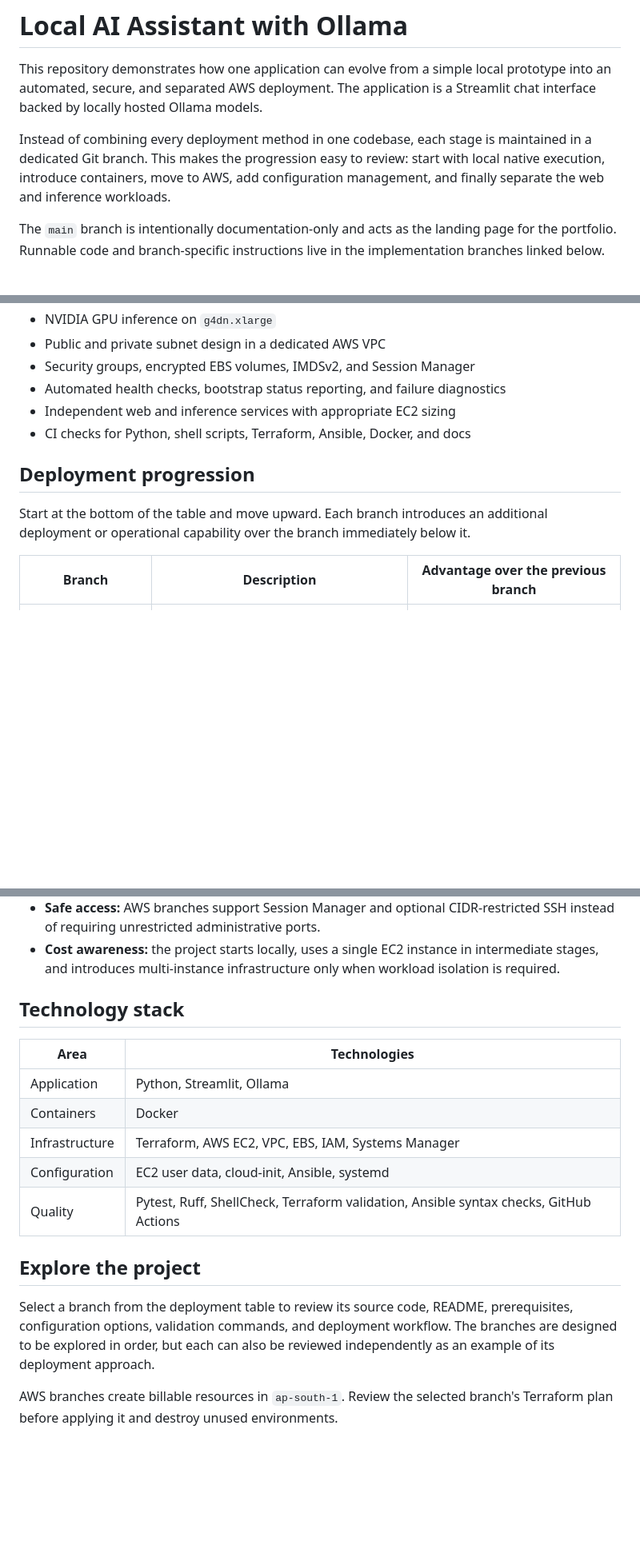
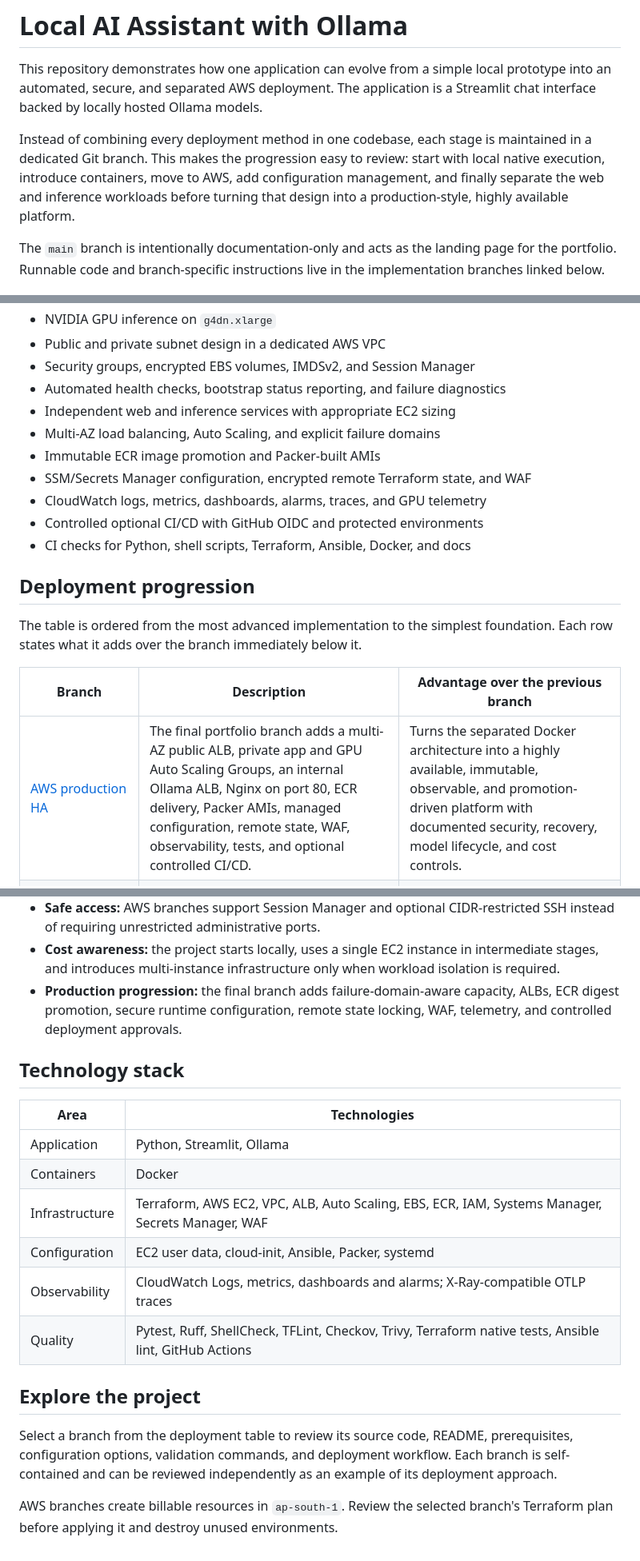
Before and after one commit to fredritchie/local-ai-assistant-ollama, a Markdown page: README.md, 3 parts joined by grey strips. Shown at 80% size. Drawn GitHub-style; blank space fills up the shorter version.

Commit message:
docs: add production HA portfolio branch

```diff
--- a/README.md
+++ b/README.md
@@ -9,7 +9,8 @@ Instead of combining every deployment method in one codebase, each stage is
 maintained in a dedicated Git branch. This makes the progression easy to
 review: start with local native execution, introduce containers, move to AWS,
 add configuration management, and finally separate the web and inference
-workloads.
+workloads before turning that design into a production-style, highly available
+platform.
 
 The `main` branch is intentionally documentation-only and acts as the landing
 page for the portfolio. Runnable code and branch-specific instructions live in
@@ -27,16 +28,21 @@ the implementation branches linked below.
 - Security groups, encrypted EBS volumes, IMDSv2, and Session Manager
 - Automated health checks, bootstrap status reporting, and failure diagnostics
 - Independent web and inference services with appropriate EC2 sizing
+- Multi-AZ load balancing, Auto Scaling, and explicit failure domains
+- Immutable ECR image promotion and Packer-built AMIs
+- SSM/Secrets Manager configuration, encrypted remote Terraform state, and WAF
+- CloudWatch logs, metrics, dashboards, alarms, traces, and GPU telemetry
+- Controlled optional CI/CD with GitHub OIDC and protected environments
 - CI checks for Python, shell scripts, Terraform, Ansible, Docker, and docs
 
 ## Deployment progression
 
-Start at the bottom of the table and move upward. Each branch introduces an
-additional deployment or operational capability over the branch immediately
-below it.
+The table is ordered from the most advanced implementation to the simplest
+foundation. Each row states what it adds over the branch immediately below it.
 
 | Branch | Description | Advantage over the previous branch |
 |---|---|---|
+| [AWS production HA](https://github.com/fredritchie/local-ai-assistant-ollama/tree/feature/aws-production-ha) | The final portfolio branch adds a multi-AZ public ALB, private app and GPU Auto Scaling Groups, an internal Ollama ALB, Nginx on port 80, ECR delivery, Packer AMIs, managed configuration, remote state, WAF, observability, tests, and optional controlled CI/CD. | Turns the separated Docker architecture into a highly available, immutable, observable, and promotion-driven platform with documented security, recovery, model lifecycle, and cost controls. |
 | [AWS EC2 Ansible microservices Docker](https://github.com/fredritchie/local-ai-assistant-ollama/tree/feature/aws-ec2-ansible-microservices-docker) | Terraform creates separate public Streamlit and private GPU Ollama instances. Ansible manages Ollama natively and Streamlit as a Docker container. | Adds container isolation and reproducible image-based delivery to the separated architecture. |
 | [AWS EC2 Ansible microservices native](https://github.com/fredritchie/local-ai-assistant-ollama/tree/feature/aws-ec2-ansible-microservices-native) | Terraform creates separate instances, while Ansible installs native Streamlit publicly and Ollama privately. | Isolates inference from the internet and allows the application and GPU tiers to be sized independently. |
 | [AWS EC2 Ansible Docker](https://github.com/fredritchie/local-ai-assistant-ollama/tree/feature/aws-ec2-ansible-docker) | Terraform provisions one public GPU instance. Ansible manages native Ollama and Dockerized Streamlit on that instance. | Adds reproducible container packaging and runtime isolation. |
@@ -96,6 +108,9 @@ concerns from becoming mixed together.
 - **Cost awareness:** the project starts locally, uses a single EC2 instance in
   intermediate stages, and introduces multi-instance infrastructure only when
   workload isolation is required.
+- **Production progression:** the final branch adds failure-domain-aware
+  capacity, ALBs, ECR digest promotion, secure runtime configuration, remote
+  state locking, WAF, telemetry, and controlled deployment approvals.
 
 ## Technology stack
 
@@ -103,16 +118,17 @@ concerns from becoming mixed together.
 |---|---|
 | Application | Python, Streamlit, Ollama |
 | Containers | Docker |
-| Infrastructure | Terraform, AWS EC2, VPC, EBS, IAM, Systems Manager |
-| Configuration | EC2 user data, cloud-init, Ansible, systemd |
-| Quality | Pytest, Ruff, ShellCheck, Terraform validation, Ansible syntax checks, GitHub Actions |
+| Infrastructure | Terraform, AWS EC2, VPC, ALB, Auto Scaling, EBS, ECR, IAM, Systems Manager, Secrets Manager, WAF |
+| Configuration | EC2 user data, cloud-init, Ansible, Packer, systemd |
+| Observability | CloudWatch Logs, metrics, dashboards and alarms; X-Ray-compatible OTLP traces |
+| Quality | Pytest, Ruff, ShellCheck, TFLint, Checkov, Trivy, Terraform native tests, Ansible lint, GitHub Actions |
 
 ## Explore the project
 
 Select a branch from the deployment table to review its source code, README,
 prerequisites, configuration options, validation commands, and deployment
-workflow. The branches are designed to be explored in order, but each can also
-be reviewed independently as an example of its deployment approach.
+workflow. Each branch is self-contained and can be reviewed independently as an
+example of its deployment approach.
 
 AWS branches create billable resources in `ap-south-1`. Review the selected
 branch's Terraform plan before applying it and destroy unused environments.
```
Also changed, not shown: other parts of README.md (+7 -1 lines).
